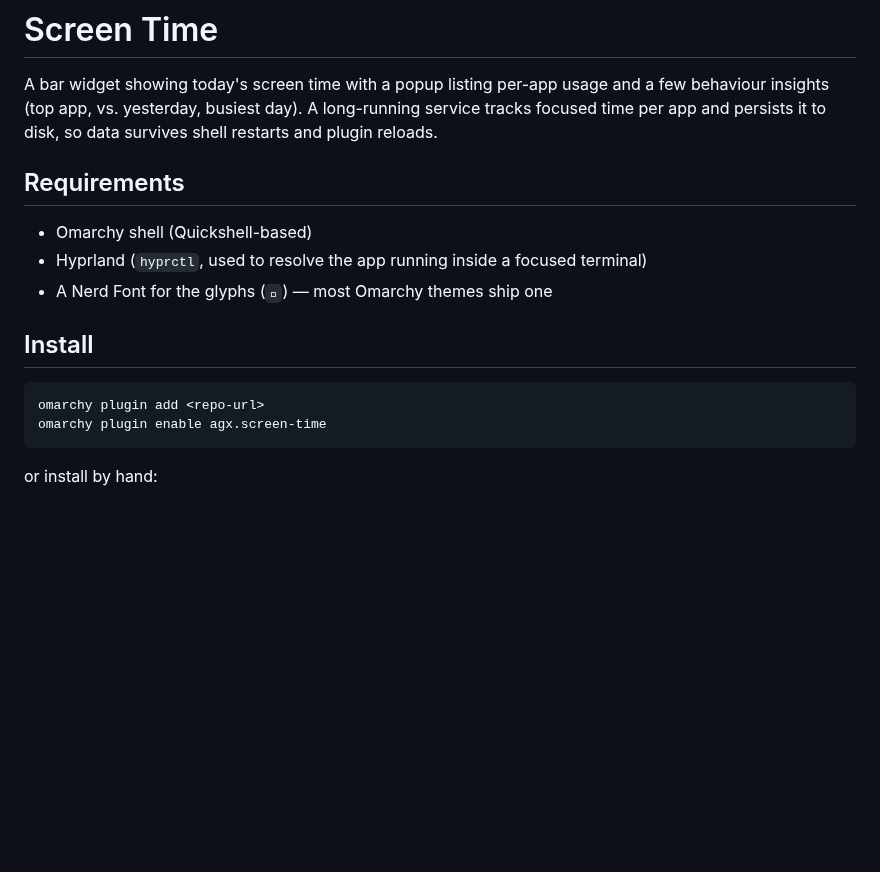
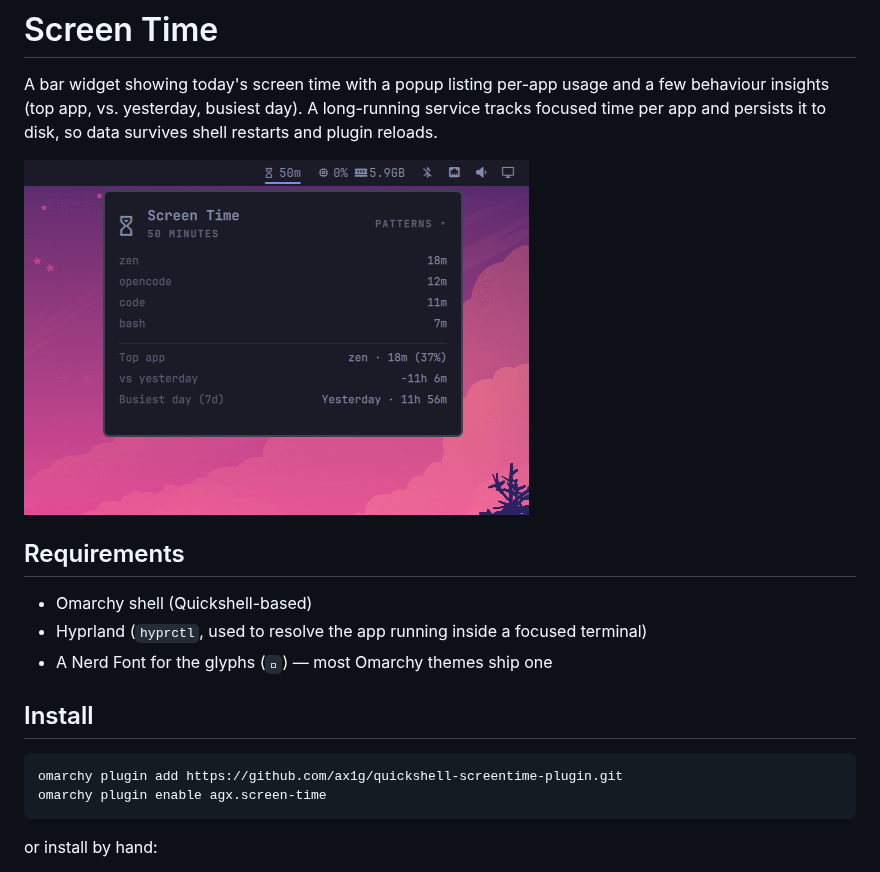
Before and after one commit to ax1g/quickshell-screentime-plugin, a Markdown page: README.md, the part around the change. Drawn GitHub-style; pictures changed too: screenshot.png (added); blank space fills up the shorter version.

Commit message:
Add screenshot and use the repo URL in install docs

````diff
--- a/README.md
+++ b/README.md
@@ -4,6 +4,8 @@ A bar widget showing today's screen time with a popup listing per-app usage
 and a few behaviour insights (top app, vs. yesterday, busiest day). A
 long-running service tracks focused time per app and persists it to disk, so
 data survives shell restarts and plugin reloads.
+
+![Screenshot](screenshot.png)
 
 ## Requirements
 
@@ -15,7 +17,7 @@ data survives shell restarts and plugin reloads.
 ## Install
 
 ```bash
-omarchy plugin add <repo-url>
+omarchy plugin add https://github.com/ax1g/quickshell-screentime-plugin.git
 omarchy plugin enable agx.screen-time
 ```
 
````
